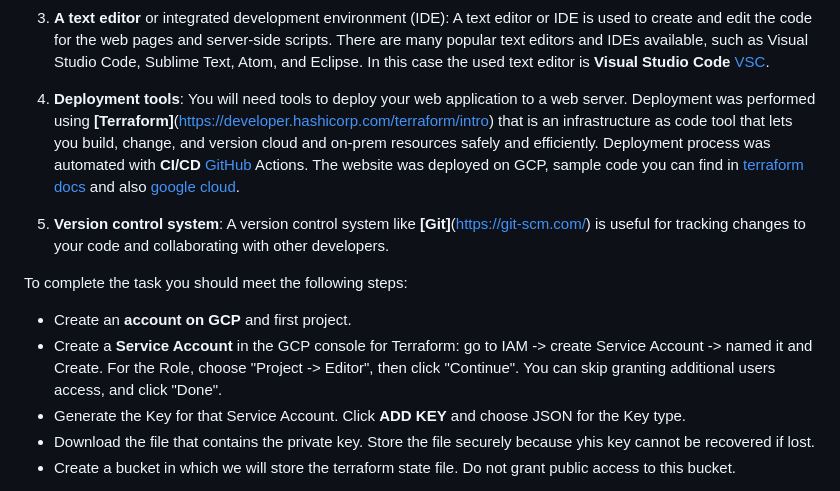
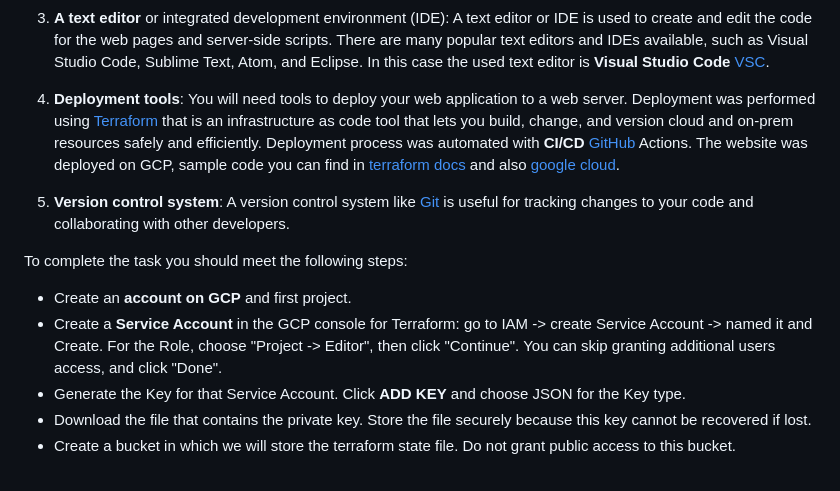
Before and after one commit to ZKisielewska/dareit-task8-gcp-tf-ci, a Markdown page: README.md, the part around the change. Drawn GitHub-style.

Commit message:
feat: README content updated

```diff
--- a/README.md
+++ b/README.md
@@ -15,16 +15,16 @@ In order to set up an application that displays a web page, you could provide th
 
 3. **A text editor** or integrated development environment (IDE): A text editor or IDE is used to create and edit the code for the web pages and server-side scripts. There are many popular text editors and IDEs available, such as Visual Studio Code, Sublime Text, Atom, and Eclipse. In this case the used text editor is **Visual Studio Code** [VSC](https://code.visualstudio.com/).
 
-4. **Deployment tools**: You will need tools to deploy your web application to a web server. Deployment was performed using **[Terraform]**(https://developer.hashicorp.com/terraform/intro) that is an infrastructure as code tool that lets you build, change, and version cloud and on-prem resources safely and efficiently. Deployment process was automated with **CI/CD** [GitHub](https://github.com/) Actions. The website was deployed on GCP, sample code you can find in [terraform docs](https://registry.terraform.io/providers/hashicorp/google/latest/docs/resources/storage_bucket) and also [google cloud](https://cloud.google.com/storage/docs/creating-buckets).
+4. **Deployment tools**: You will need tools to deploy your web application to a web server. Deployment was performed using [Terraform](https://developer.hashicorp.com/terraform/intro) that is an infrastructure as code tool that lets you build, change, and version cloud and on-prem resources safely and efficiently. Deployment process was automated with **CI/CD** [GitHub](https://github.com/) Actions. The website was deployed on GCP, sample code you can find in [terraform docs](https://registry.terraform.io/providers/hashicorp/google/latest/docs/resources/storage_bucket) and also [google cloud](https://cloud.google.com/storage/docs/creating-buckets).
 
-5. **Version control system**: A version control system like **[Git]**(https://git-scm.com/) is useful for tracking changes to your code and collaborating with other developers.
+5. **Version control system**: A version control system like [Git](https://git-scm.com/) is useful for tracking changes to your code and collaborating with other developers.
 
 To complete the task you should meet the following steps:
 
 * Create an **account on GCP** and first project.
 * Create a **Service Account** in the GCP console for Terraform: go to IAM -> create Service Account -> named it and Create. For the Role, choose "Project -> Editor", then click "Continue". You can skip granting additional users access, and click "Done".
 * Generate the Key for that Service Account. Click **ADD KEY** and choose JSON for the Key type.
-* Download the file that contains the private key. Store the file securely because yhis key cannot be recovered if lost.
+* Download the file that contains the private key. Store the file securely because this key cannot be recovered if lost.
 * Create a bucket in which we will store the terraform state file. Do not grant public access to this bucket.
 
 By default, Terraform stores state locally in a file named terraform.tfstate. This default configuration can make Terraform usage difficult for teams when multiple users run Terraform at the same time and each machine has its own understanding of the current infrastructure.
```
